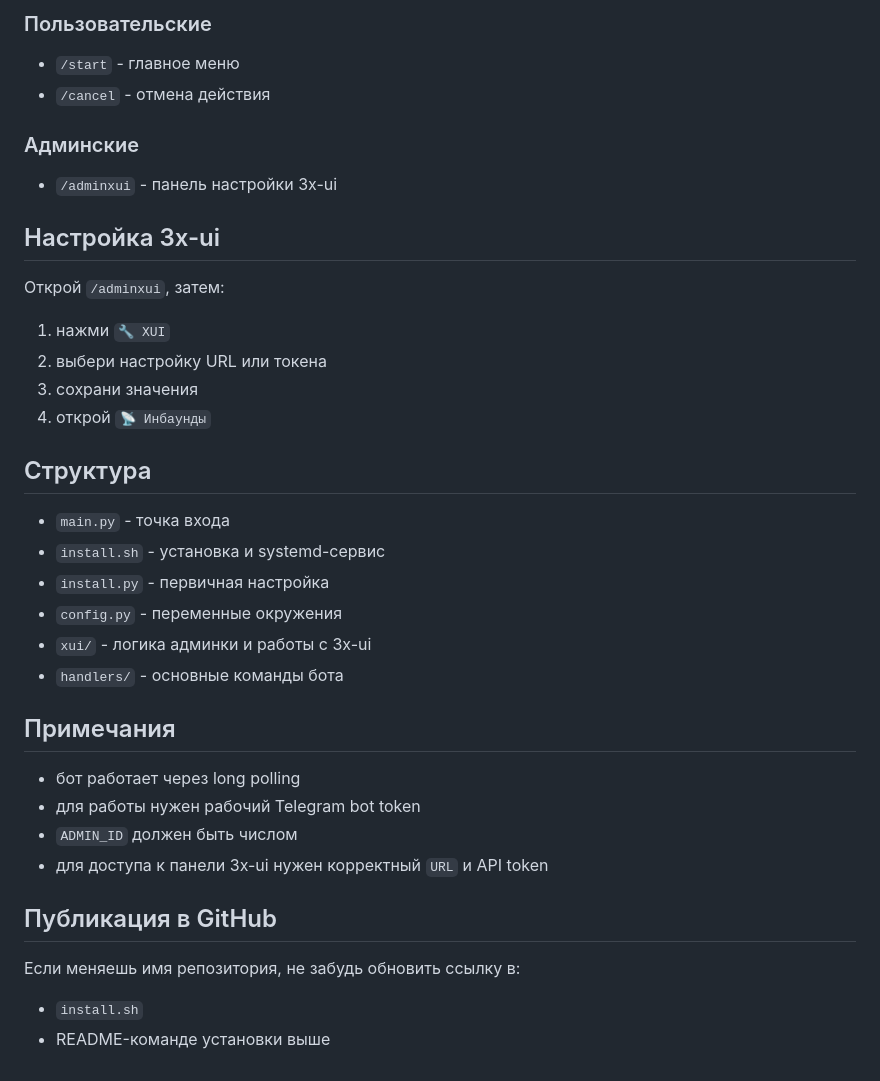
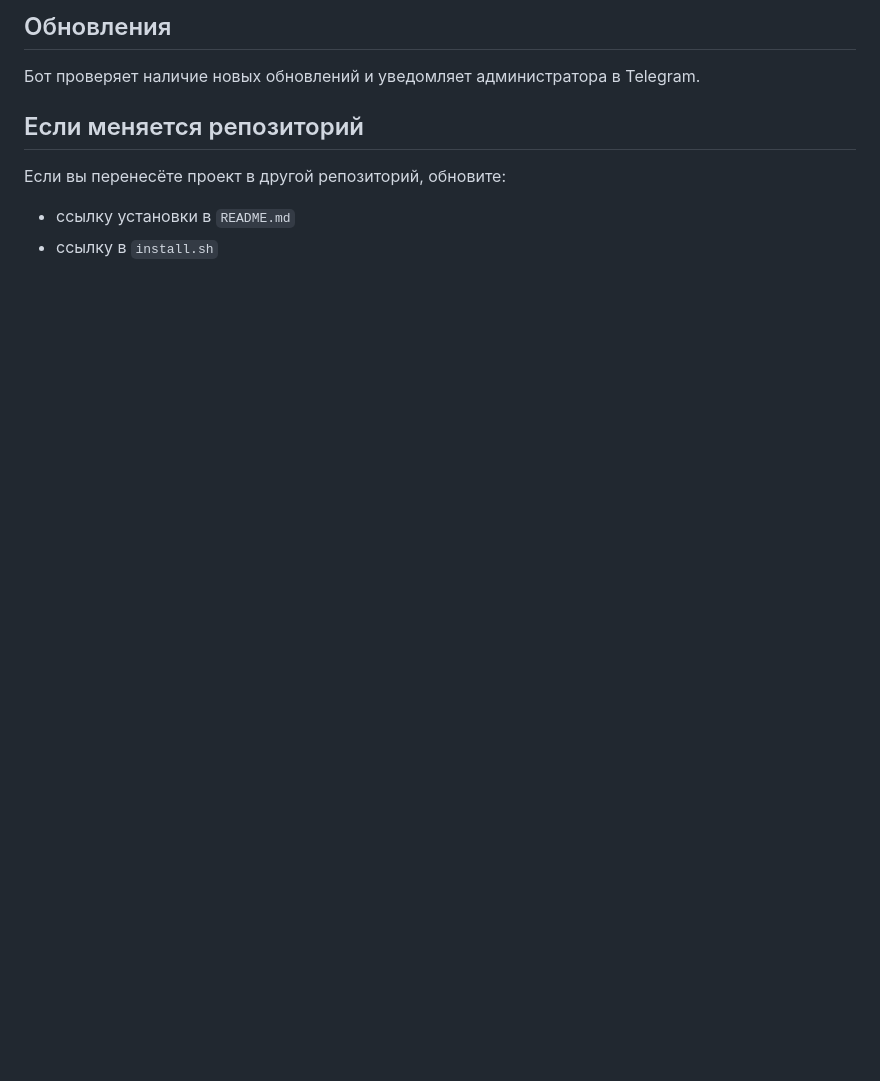
Before and after one commit to pratokwau/drebol-vpn, a Markdown page: README.md, the part around one of its changes. Drawn GitHub-style; blank space fills up the shorter version.

```diff
--- a/README.md
+++ b/README.md
@@ -80,41 +152,11 @@ python3 install.py
 
-### Пользовательские
+## Обновления
 
-- `/start` - главное меню
-- `/cancel` - отмена действия
+Бот проверяет наличие новых обновлений и уведомляет администратора в Telegram.
 
-### Админские
+## Если меняется репозиторий
 
-- `/adminxui` - панель настройки 3x-ui
+Если вы перенесёте проект в другой репозиторий, обновите:
 
-## Настройка 3x-ui
-
-Открой `/adminxui`, затем:
-
-1. нажми `🔧 XUI`
-2. выбери настройку URL или токена
-3. сохрани значения
-4. открой `📡 Инбаунды`
-
-## Структура
-
-- `main.py` - точка входа
-- `install.sh` - установка и systemd-сервис
-- `install.py` - первичная настройка
-- `config.py` - переменные окружения
-- `xui/` - логика админки и работы с 3x-ui
-- `handlers/` - основные команды бота
-
-## Примечания
-
-- бот работает через long polling
-- для работы нужен рабочий Telegram bot token
-- `ADMIN_ID` должен быть числом
-- для доступа к панели 3x-ui нужен корректный `URL` и API token
-
-## Публикация в GitHub
-
-Если меняешь имя репозитория, не забудь обновить ссылку в:
-
-- `install.sh`
-- README-команде установки выше
+- ссылку установки в `README.md`
+- ссылку в `install.sh`
```
Also changed, not shown: other parts of README.md (+123 -51 lines).
